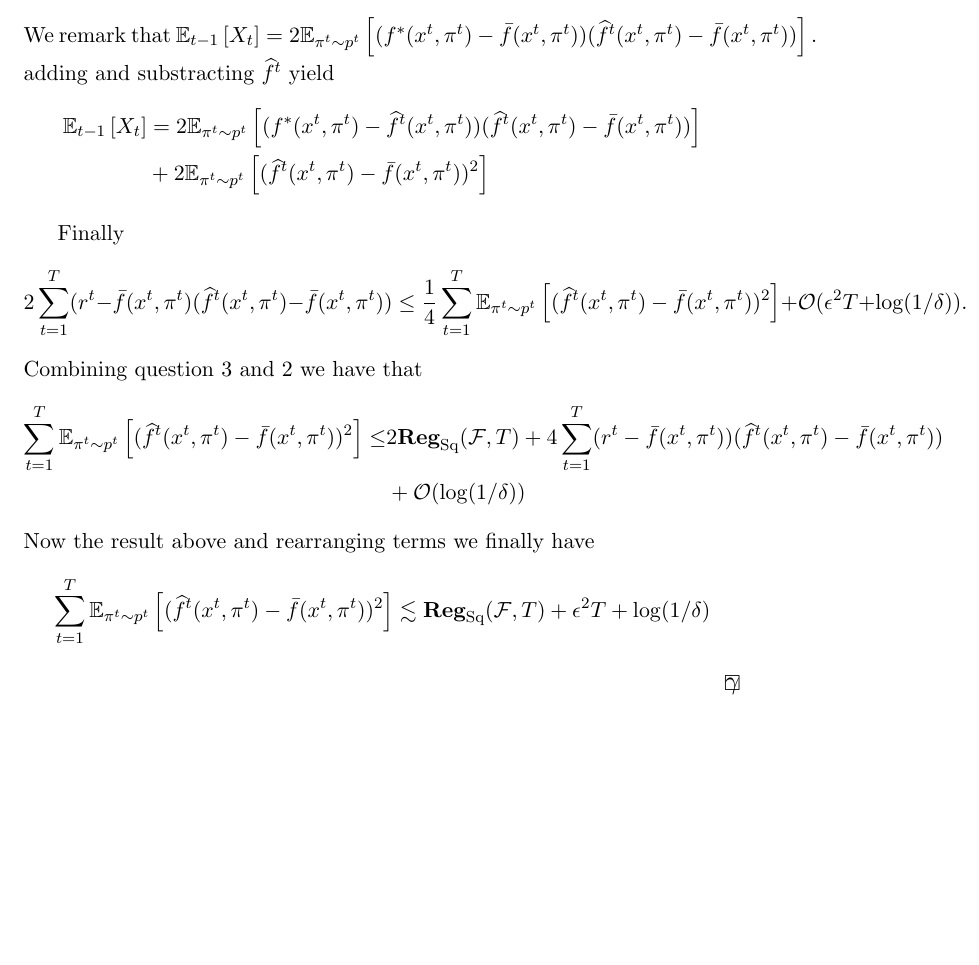
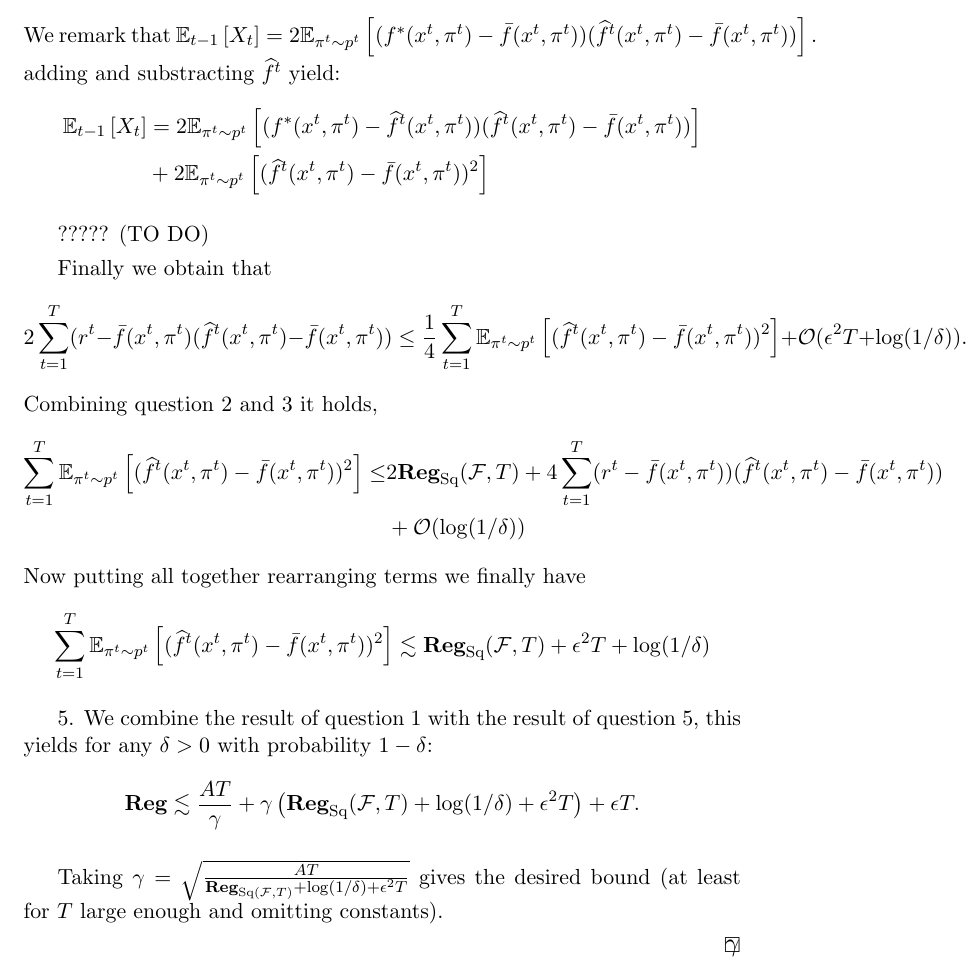
Before and after one commit to ludovicschwartz/Foundations_RL_IDM_solutions, a LaTeX document (chapter_03/main.tex, which reads chapter_03/03.tex): part of page 5 of 5, cut so that both start at the same text, the shorter picture padded with empty space. Compiled offline with pdfLaTeX.

Commit message:
exo 3 almost done except Freedman q4

```diff
--- a/chapter_03/03.tex
+++ b/chapter_03/03.tex
@@ -88,19 +88,29 @@ Note that here we use the second inequality of Lemma 35 of the book.
 4. Once again we apply Freedman’s inequality this time to
 \[X_t = 2(r^t-\bar f(x^t,\pi^t))(\wh f^t(x^t,\pi^t)-\bar f(x^t,\pi^t)).\]
 We remark that $\EEs{X_t}{t-1} = 2\EEs{(f^*(x^t,\pi^t)-\bar f(x^t,\pi^t))(\wh f^t(x^t,\pi^t)-\bar f(x^t,\pi^t))}{\pi^t \sim p^t}.$
-adding and substracting $\wh f^t$ yield
+adding and substracting $\wh f^t$ yield:
 \begin{align*}\EEs{X_t}{t-1} &=2\EEs{(f^*(x^t,\pi^t)-\wh f^t(x^t,\pi^t))(\wh f^t(x^t,\pi^t)-\bar f(x^t,\pi^t))}{\pi^t \sim p^t}\\
 &+2\EEs{(\wh f^t(x^t,\pi^t)-\bar f(x^t,\pi^t))^2}{\pi^t \sim p^t}
 \end{align*}
 
 
-Finally \[ 2\sum_{t=1}^T (r^t-\bar f(x^t,\pi^t)(\wh f^t(x^t,\pi^t)-\bar f(x^t,\pi^t))\leq \frac{1}{4}\sum_{t=1}^T \EEs{(\wh f^t(x^t,\pi^t)-\bar f(x^t,\pi^t))^2}{\pi^t \sim p^t}  + \OO(\epsilon^2 T + \log(1/\delta)).\]
-Combining question 3 and 2 we have that
+????? (TO DO)
+
+Finally we obtain that  \[ 2\sum_{t=1}^T (r^t-\bar f(x^t,\pi^t)(\wh f^t(x^t,\pi^t)-\bar f(x^t,\pi^t))\leq \frac{1}{4}\sum_{t=1}^T \EEs{(\wh f^t(x^t,\pi^t)-\bar f(x^t,\pi^t))^2}{\pi^t \sim p^t}  + \OO(\epsilon^2 T + \log(1/\delta)).\]
+Combining question 2 and 3 it holds,
 \begin{align*}
 \sum_{t=1}^T \EEs{(\wh f^t (x^t,\pi^t)-\bar f(x^t,\pi^t))^2}{\pi^t \sim p^t}  \leq &2 \Reg_{\text{Sq}}(\F,T)+4\sum_{t=1}^T(r^t-\bar f(x^t,\pi^t))(\wh f^t(x^t,\pi^t)-\bar f(x^t,\pi^t))\\
 &+\OO(\log(1/\delta))
 \end{align*}
-Now the result above and rearranging terms we finally have
+Now putting all together rearranging terms we finally have
 \[\sum_{t=1}^T \EEs{(\wh f^t (x^t,\pi^t)-\bar f(x^t,\pi^t))^2}{\pi^t \sim p^t} \lesssim \Reg_{\text{Sq}}(\F,T)+\epsilon^2T+\log(1/\delta)\]
 
+
+
+
+5. We combine the result of question 1 with the result of question 5, this yields for any $\delta > 0$ with probability $1-\delta$:
+\[ \Reg \lesssim \frac{AT}{\gamma} + \gamma \left( \Reg_{\text{Sq}}(\F,T) + \log(1/\delta)+ \epsilon^2 T \right) + \epsilon T.\]
+
+Taking $\gamma = \sqrt{\frac{AT}{\Reg_{\text{Sq}(\F,T)}+\log(1/\delta) + \epsilon^2 T}}$  gives the desired bound (at least for $T$ large enough and omitting constants).
+
 \end{solution}
```
